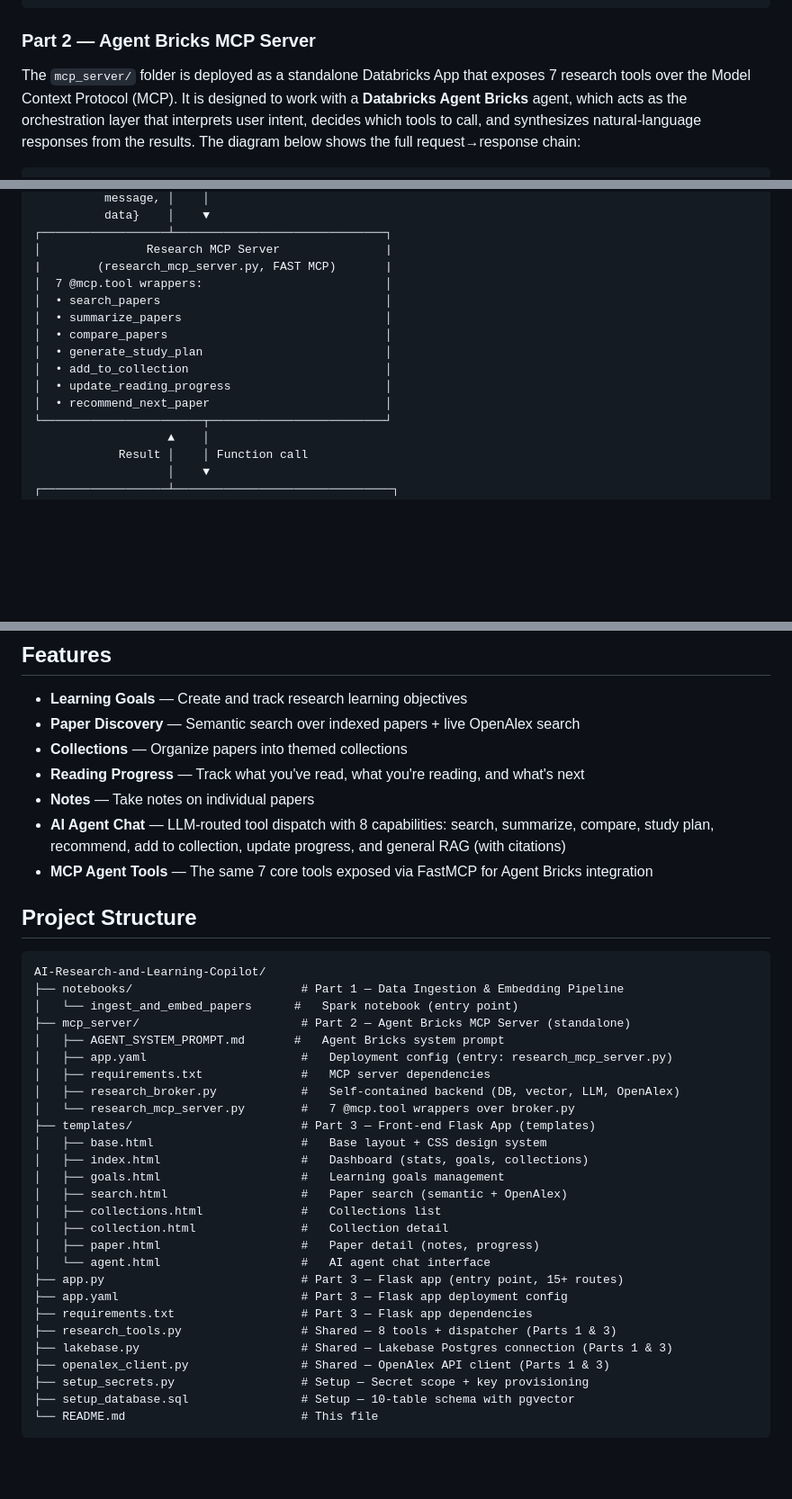
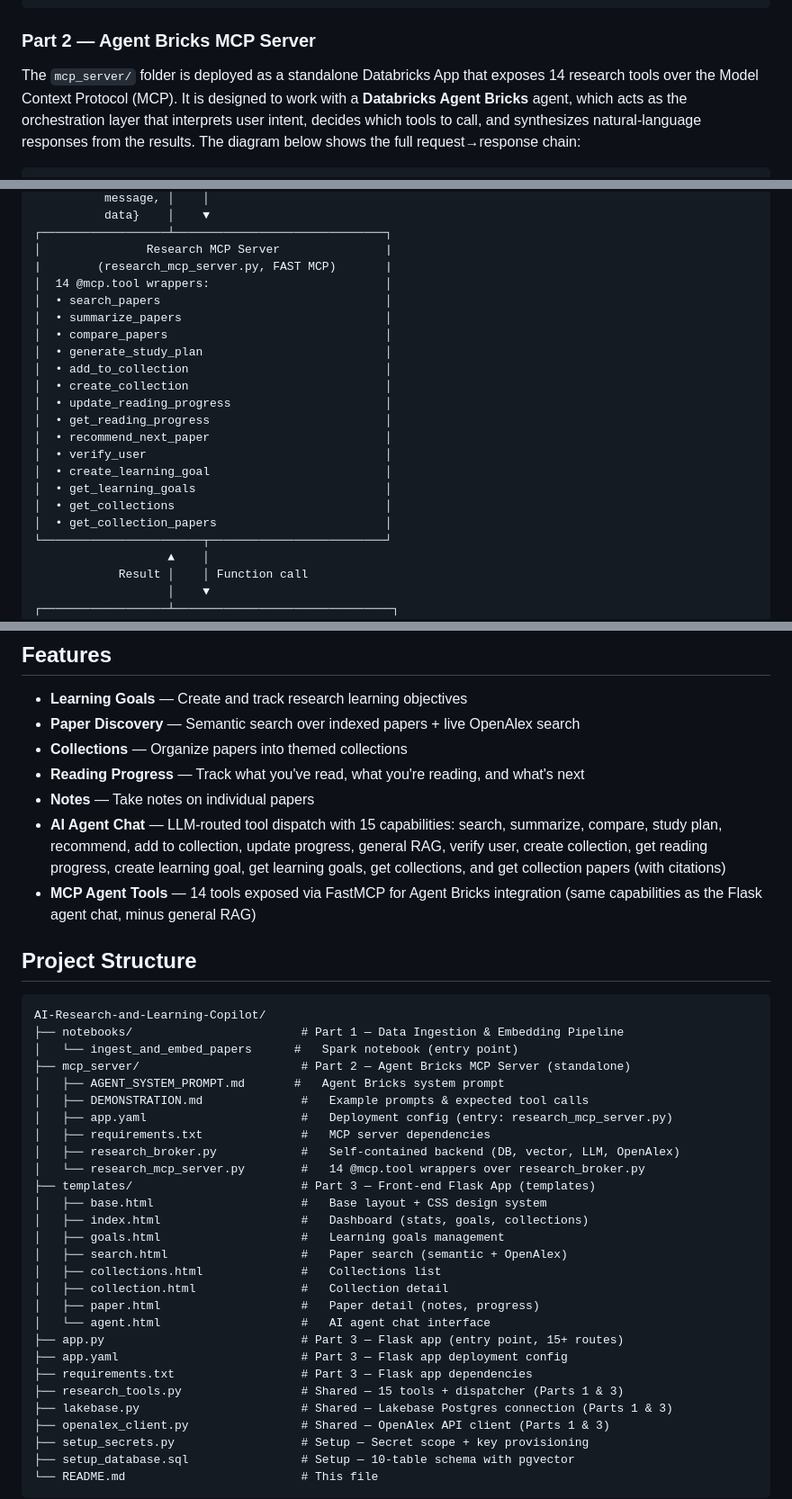
Before and after one commit to MaxineXiong/AI-Research-and-Learning-Copilot, a Markdown page: README.md, 3 parts joined by grey strips. Shown at 90% size. GitHub-like rendering; blank space fills up the shorter version.

```diff
--- a/README.md
+++ b/README.md
@@ -58,7 +58,7 @@ The `notebooks/ingest_and_embed_papers` notebook runs on Databricks compute and
 ### Part 2 — Agent Bricks MCP Server
 
 The `mcp_server/` folder is deployed as a standalone Databricks App that
-exposes 7 research tools over the Model Context Protocol (MCP). It is designed
+exposes 14 research tools over the Model Context Protocol (MCP). It is designed
 to work with a **Databricks Agent Bricks** agent, which acts as the
 orchestration layer that interprets user intent, decides which tools to call,
 and synthesizes natural-language responses from the results. The diagram
@@ -84,14 +84,21 @@ below shows the full request→response chain:
 ┌──────────────────┴──────────────────────────────┐
 │               Research MCP Server               |
 |        (research_mcp_server.py, FAST MCP)       |
-│  7 @mcp.tool wrappers:                          │
+│  14 @mcp.tool wrappers:                         │
 │  • search_papers                                │
 │  • summarize_papers                             │
 │  • compare_papers                               │
 │  • generate_study_plan                          │
 │  • add_to_collection                            │
+│  • create_collection                            │
 │  • update_reading_progress                      │
+│  • get_reading_progress                         │
 │  • recommend_next_paper                         │
+│  • verify_user                                  │
+│  • create_learning_goal                         │
+│  • get_learning_goals                           │
+│  • get_collections                              │
+│  • get_collection_papers                        │
 └───────────────────────┬─────────────────────────┘
                    ▲    │
             Result │    │ Function call
@@ -242,11 +256,13 @@ Lakebase Postgres                   Databricks LLM + OpenAlex API
 - **Collections** — Organize papers into themed collections
 - **Reading Progress** — Track what you've read, what you're reading, and what's next
 - **Notes** — Take notes on individual papers
-- **AI Agent Chat** — LLM-routed tool dispatch with 8 capabilities:
+- **AI Agent Chat** — LLM-routed tool dispatch with 15 capabilities:
   search, summarize, compare, study plan, recommend, add to collection,
-  update progress, and general RAG (with citations)
-- **MCP Agent Tools** — The same 7 core tools exposed via FastMCP for
-  Agent Bricks integration
+  update progress, general RAG, verify user, create collection,
+  get reading progress, create learning goal, get learning goals,
+  get collections, and get collection papers (with citations)
+- **MCP Agent Tools** — 14 tools exposed via FastMCP for Agent Bricks
+  integration (same capabilities as the Flask agent chat, minus general RAG)
 
 ## Project Structure
 
@@ -256,10 +272,11 @@ AI-Research-and-Learning-Copilot/
 │   └── ingest_and_embed_papers      #   Spark notebook (entry point)
 ├── mcp_server/                       # Part 2 — Agent Bricks MCP Server (standalone)
 │   ├── AGENT_SYSTEM_PROMPT.md       #   Agent Bricks system prompt
+│   ├── DEMONSTRATION.md              #   Example prompts & expected tool calls
 │   ├── app.yaml                      #   Deployment config (entry: research_mcp_server.py)
 │   ├── requirements.txt              #   MCP server dependencies
 │   ├── research_broker.py            #   Self-contained backend (DB, vector, LLM, OpenAlex)
-│   └── research_mcp_server.py        #   7 @mcp.tool wrappers over broker.py
+│   └── research_mcp_server.py        #   14 @mcp.tool wrappers over research_broker.py
 ├── templates/                        # Part 3 — Front-end Flask App (templates)
 │   ├── base.html                     #   Base layout + CSS design system
 │   ├── index.html                    #   Dashboard (stats, goals, collections)
@@ -272,7 +289,7 @@ AI-Research-and-Learning-Copilot/
 ├── app.py                            # Part 3 — Flask app (entry point, 15+ routes)
 ├── app.yaml                          # Part 3 — Flask app deployment config
 ├── requirements.txt                  # Part 3 — Flask app dependencies
-├── research_tools.py                 # Shared — 8 tools + dispatcher (Parts 1 & 3)
+├── research_tools.py                 # Shared — 15 tools + dispatcher (Parts 1 & 3)
 ├── lakebase.py                       # Shared — Lakebase Postgres connection (Parts 1 & 3)
 ├── openalex_client.py                # Shared — OpenAlex API client (Parts 1 & 3)
 ├── setup_secrets.py                  # Setup — Secret scope + key provisioning
```
Also changed, not shown: other parts of README.md (+41 -24 lines).
